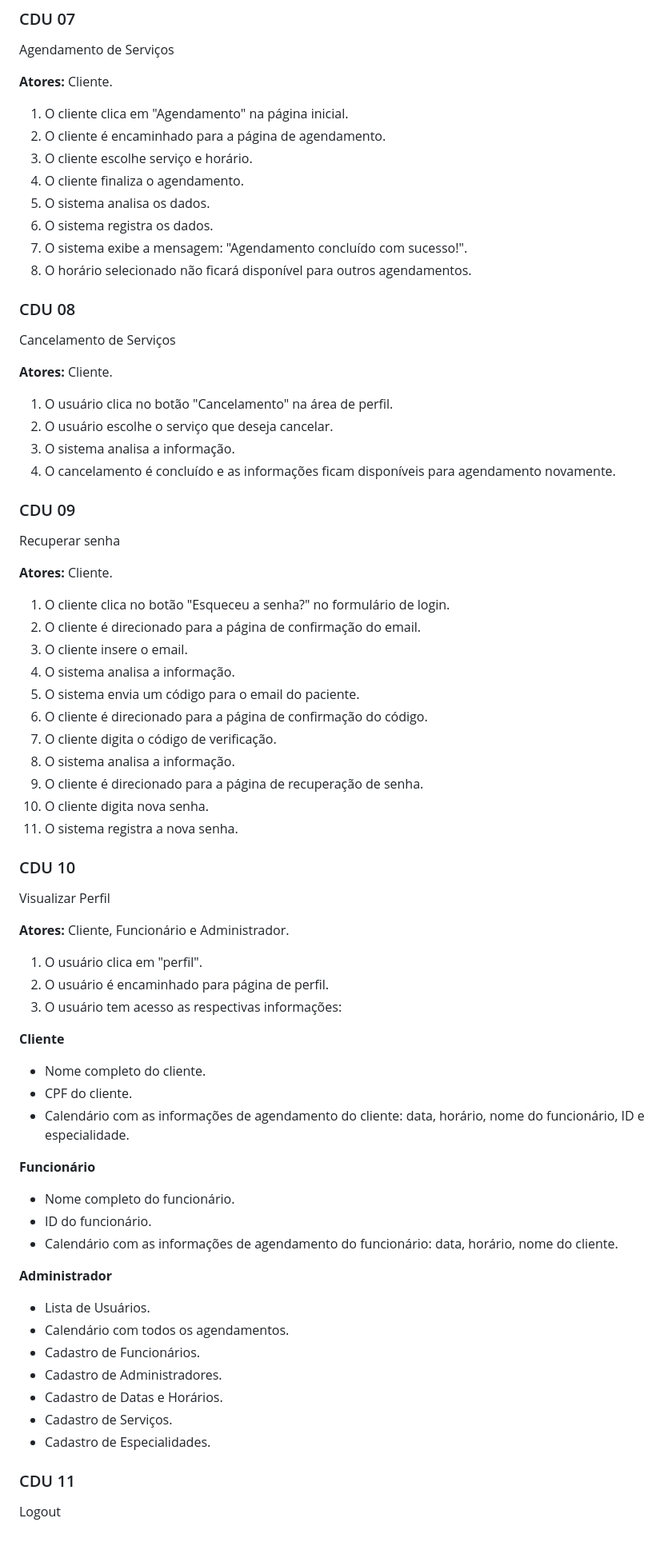
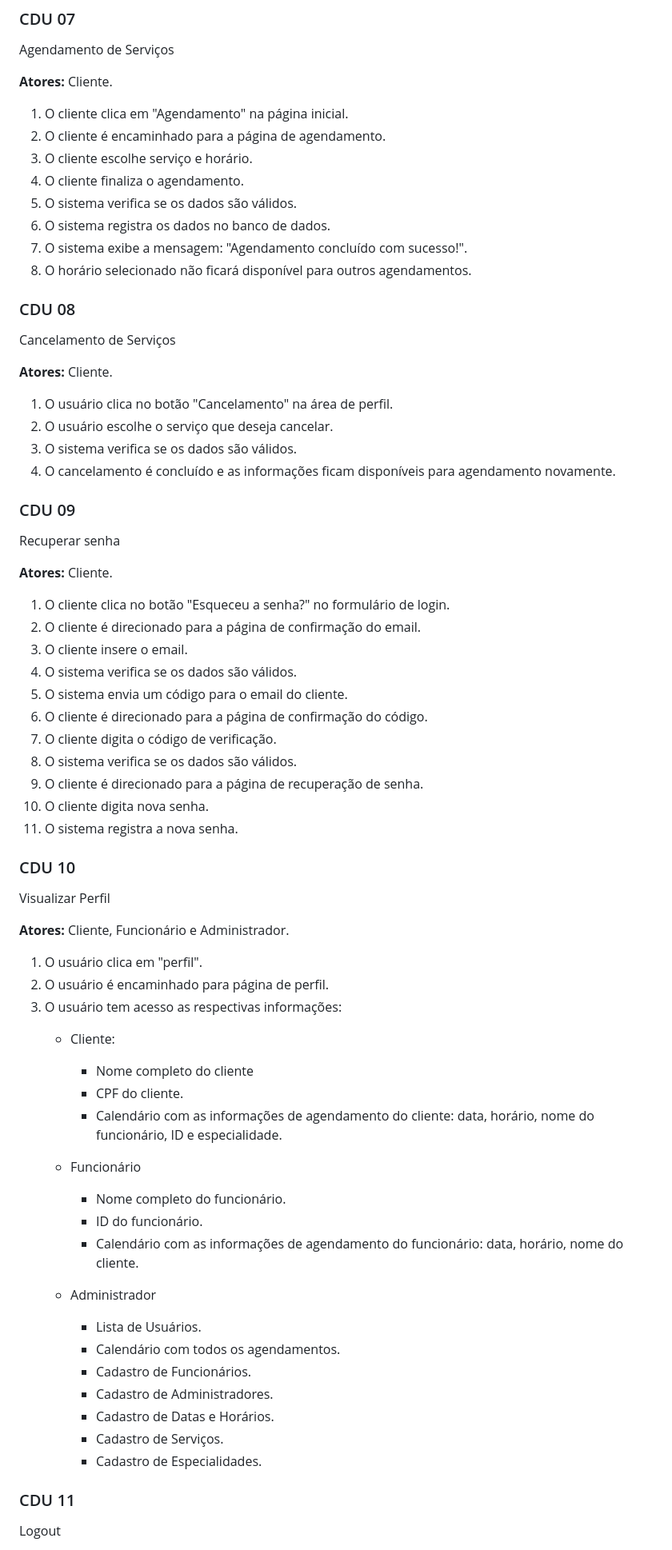
Before and after one commit to cp2-dc-info-projeto-final/spa-pizz-space, a Markdown page: casos_de_uso.md, the part around one of its changes. Shown at 80% size. Rendered like a GitHub page.

```diff
--- a/casos_de_uso.md
+++ b/casos_de_uso.md
@@ -116,8 +102,8 @@ Agendamento de Serviços
 2. O cliente é encaminhado para a página de agendamento.
 3. O cliente escolhe serviço e horário.
 4. O cliente finaliza o agendamento.
-5. O sistema analisa os dados.
-6. O sistema registra os dados.
+5. O sistema verifica se os dados são válidos.
+6. O sistema registra os dados no banco de dados.
 7. O sistema exibe a mensagem: "Agendamento concluído com sucesso!".
 8. O horário selecionado não ficará disponível para outros agendamentos.
 
@@ -128,7 +114,7 @@ Cancelamento de Serviços
 
 1. O usuário clica no botão "Cancelamento" na área de perfil.
 2. O usuário escolhe o serviço que deseja cancelar.
-3. O sistema analisa a informação.
+3. O sistema verifica se os dados são válidos.
 4. O cancelamento é concluído e as informações ficam disponíveis para agendamento novamente.
 
 ### CDU 09
@@ -139,11 +125,11 @@ Recuperar senha
 1. O cliente clica no botão "Esqueceu a senha?" no formulário de login.
 2. O cliente é direcionado para a página de confirmação do email.
 3. O cliente insere o email.
-4. O sistema analisa a informação.
-5. O sistema envia um código para o email do paciente.
+4. O sistema verifica se os dados são válidos.
+5. O sistema envia um código para o email do cliente.
 6. O cliente é direcionado para a página de confirmação do código.
 7. O cliente digita o código de verificação.
-8. O sistema analisa a informação.
+8. O sistema verifica se os dados são válidos.
 9. O cliente é direcionado para a página de recuperação de senha.
 10. O cliente digita nova senha.
 11. O sistema registra a nova senha.
@@ -156,28 +142,24 @@ Visualizar Perfil
 1. O usuário clica em "perfil".
 2. O usuário é encaminhado para página de perfil.
 3. O usuário tem acesso as respectivas informações:
+    - Cliente:
+      -  Nome completo do cliente
+      -  CPF do cliente.
+      -  Calendário com as informações de agendamento do cliente: data, horário, nome do funcionário, ID e especialidade.
 
-**Cliente**
+    - Funcionário
+      - Nome completo do funcionário.
+      - ID do funcionário.
+      - Calendário com as informações de agendamento do funcionário: data, horário, nome do cliente.
 
--   Nome completo do cliente.
--   CPF do cliente.
--   Calendário com as informações de agendamento do cliente: data, horário, nome do funcionário, ID e especialidade.
-
-**Funcionário**
-
--   Nome completo do funcionário.
--   ID do funcionário.
--   Calendário com as informações de agendamento do funcionário: data, horário, nome do cliente.
-
-**Administrador**
-
--   Lista de Usuários.
--   Calendário com todos os agendamentos.
--   Cadastro de Funcionários.
--   Cadastro de Administradores.
--   Cadastro de Datas e Horários.
--   Cadastro de Serviços.
--   Cadastro de Especialidades.
+    - Administrador
+      - Lista de Usuários.
+      - Calendário com todos os agendamentos.
+      - Cadastro de Funcionários.
+      - Cadastro de Administradores.
+      - Cadastro de Datas e Horários.
+      - Cadastro de Serviços.
+      - Cadastro de Especialidades.
 
 ### CDU 11
 Logout
```
Also changed, not shown: other parts of casos_de_uso.md (+21 -35 lines).
